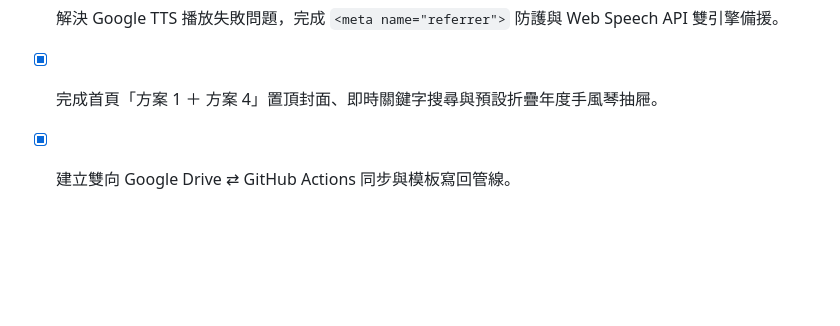
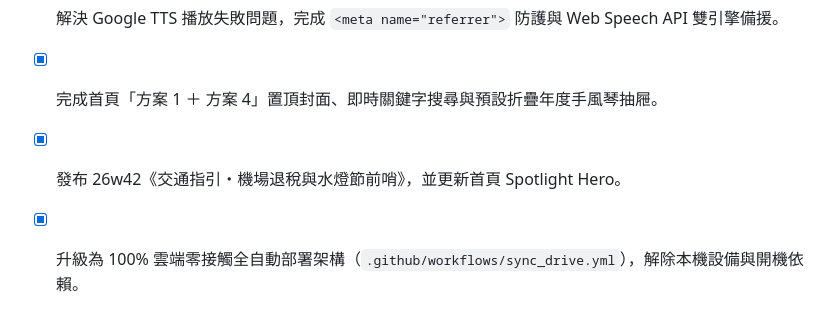
Before and after one commit to voyagermartin/Thai_Weekly, a Markdown page: HANDBOOK.MD, the part around one of its changes. Rendered like a GitHub page; blank space fills up the shorter version.

```diff
--- a/HANDBOOK.MD
+++ b/HANDBOOK.MD
@@ -196,4 +201,5 @@ Gemini Spark 於每週生成新期數（例如 `26w42.html`）時，必須遵守
 - [x] 完成 34px 大字級與 1160px 桌機沉浸式排版升級。
 - [x] 解決 Google TTS 播放失敗問題，完成 `<meta name="referrer">` 防護與 Web Speech API 雙引擎備援。
 - [x] 完成首頁「方案 1 ＋ 方案 4」置頂封面、即時關鍵字搜尋與預設折疊年度手風琴抽屜。
-- [x] 建立雙向 Google Drive ⇄ GitHub Actions 同步與模板寫回管線。
+- [x] 發布 26w42《交通指引・機場退稅與水燈節前哨》，並更新首頁 Spotlight Hero。
+- [x] 升級為 100% 雲端零接觸全自動部署架構（`.github/workflows/sync_drive.yml`），解除本機設備與開機依賴。
```
Also changed, not shown: other parts of HANDBOOK.MD (+14 -9 lines).
